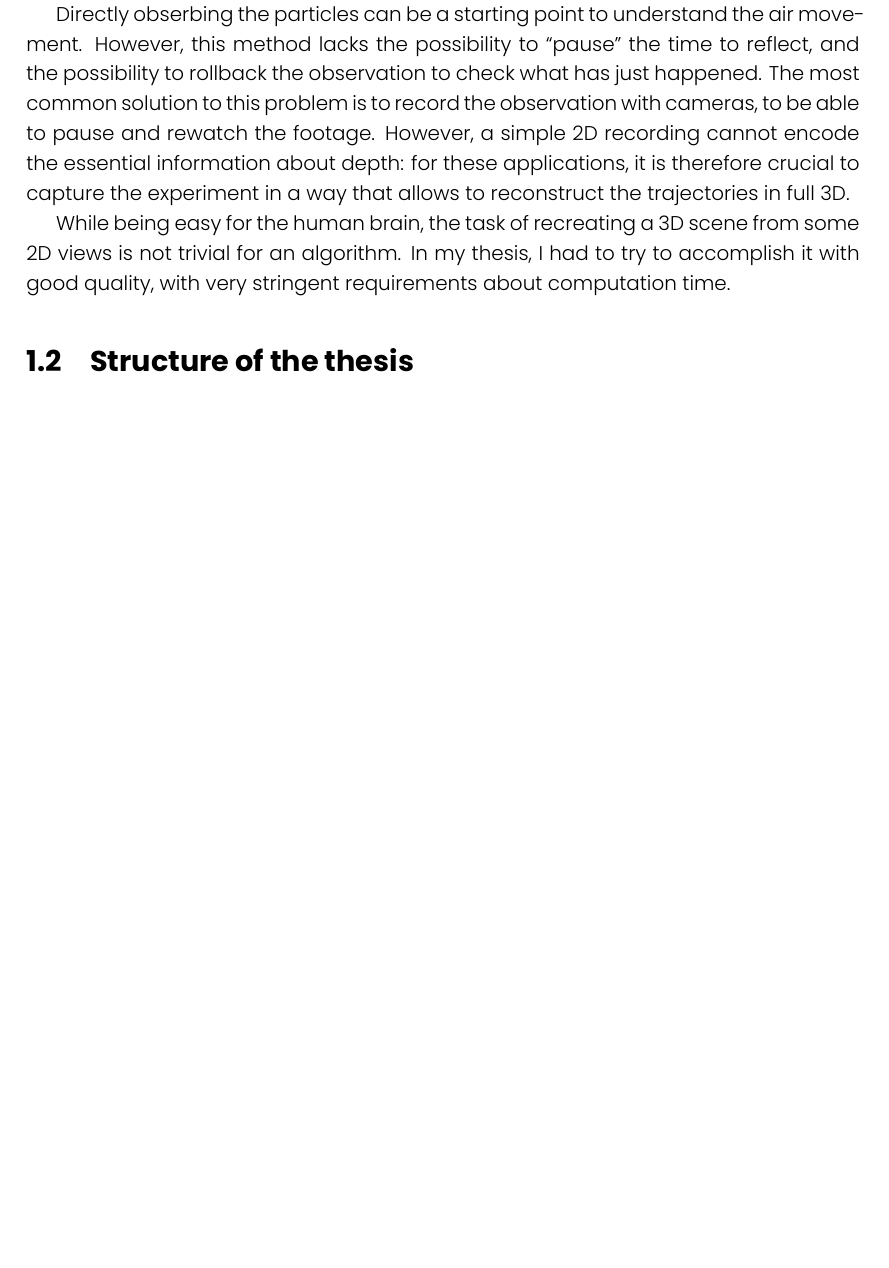
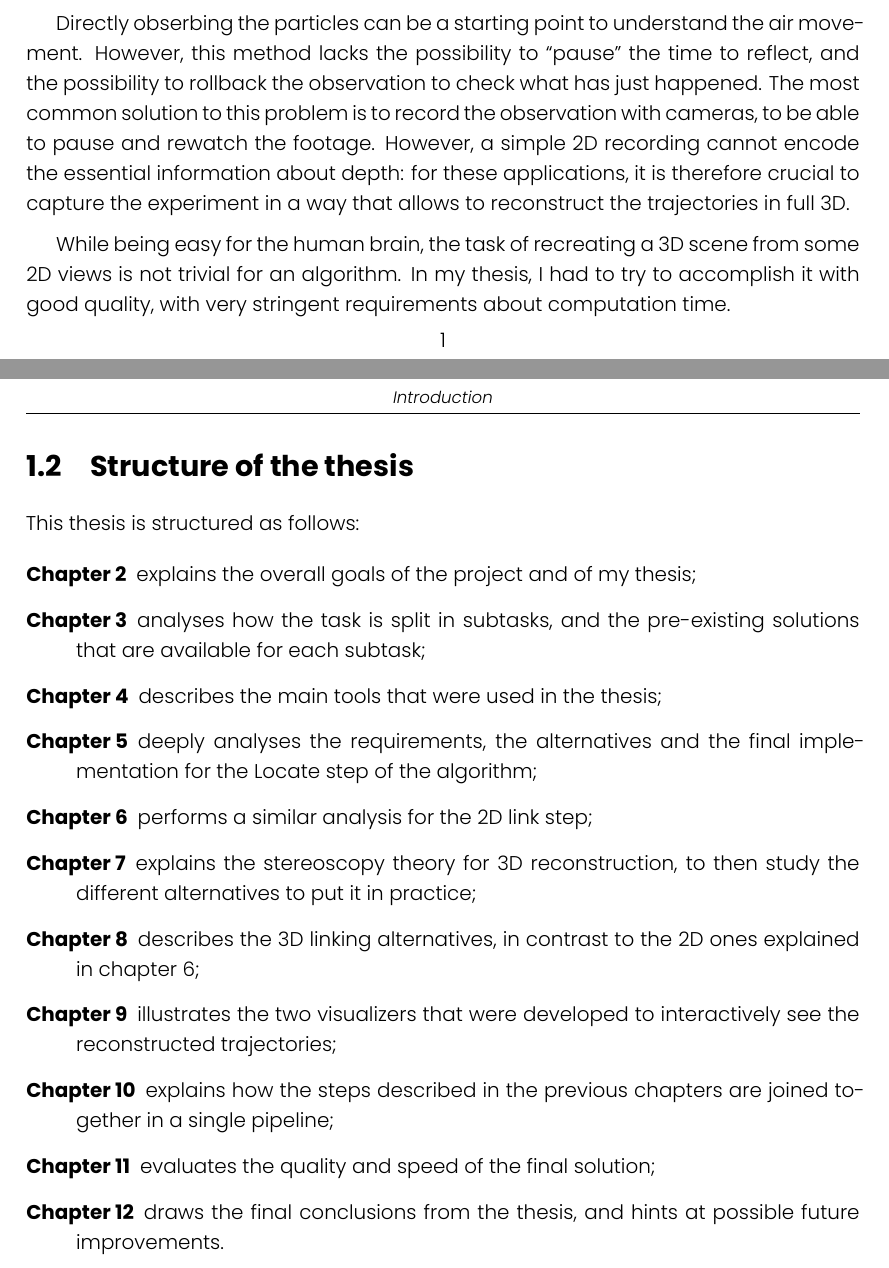
Before and after one commit to FrancescoRisso/Tesi, a LaTeX thesis (thesis.tex, which reads content/chapters/introduction.tex): part of page 10 of 21 before the commit and two parts of pages 10 and 11 of 22 after it, the two joined at a grey line, cut so that both start at the same text, the shorter picture padded with empty space. Compiled offline with XeLaTeX.

Commit message:
Thesis structure

```diff
--- a/content/chapters/introduction.tex
+++ b/content/chapters/introduction.tex
@@ -22,3 +22,27 @@ While being easy for the human brain, the task of recreating a 3D scene from som
 In my thesis, I had to try to accomplish it with good quality, with very stringent requirements about computation time.
 
 \section{Structure of the thesis}
+
+% Choose the best format
+
+% \newcommand{\structuretype}{itemize}
+% \newcommand{\structureitem}[2]{\item \textbf{Chapter #1} #2}
+
+\newcommand{\structuretype}{description}
+\newcommand{\structureitem}[2]{\item[Chapter #1] #2}
+
+This thesis is structured as follows:
+
+\begin{\structuretype}
+	\structureitem{\ref{chap:goal}}{explains the overall goals of the project and of my thesis;}
+	\structureitem{\ref{chap:stateart}}{analyses how the task is split in subtasks, and the pre-existing solutions that are available for each subtask;}
+	\structureitem{\ref{chap:tools}}{describes the main tools that were used in the thesis;}
+	\structureitem{\ref{chap:locate}}{deeply analyses the requirements, the alternatives and the final implementation for the Locate step of the algorithm;}
+	\structureitem{\ref{chap:2dlink}}{performs a similar analysis for the 2D link step;}
+	\structureitem{\ref{chap:matching}}{explains the stereoscopy theory for 3D reconstruction, to then study the different alternatives to put it in practice;}
+	\structureitem{\ref{chap:3dlink}}{describes the 3D linking alternatives, in contrast to the 2D ones explained in chapter \ref{chap:2dlink};}
+	\structureitem{\ref{chap:visual}}{illustrates the two visualizers that were developed to interactively see the reconstructed trajectories;}
+	\structureitem{\ref{chap:pipeline}}{explains how the steps described in the previous chapters are joined together in a single pipeline;}
+	\structureitem{\ref{chap:results}}{evaluates the quality and speed of the final solution;}
+	\structureitem{\ref{chap:conclusions}}{draws the final conclusions from the thesis, and hints at possible future improvements.}
+\end{\structuretype}
```
